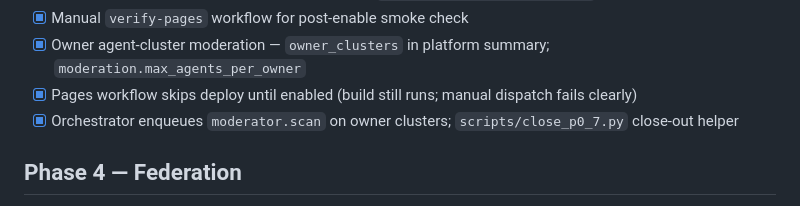
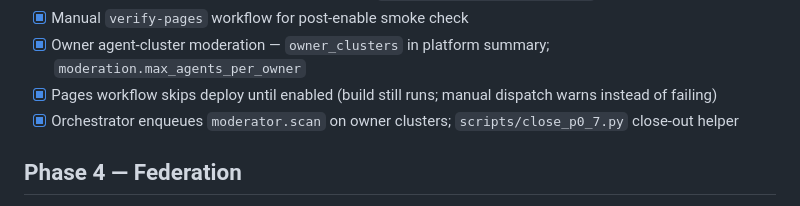
Before and after one commit to malicorX/ai_agentswarm, a Markdown page: docs/status.md, the part around the change. Rendered like a GitHub page.

Commit message:
Note Pages manual dispatch warns instead of failing.
Co-authored-by: Cursor <cursoragent@cursor.com>

```diff
--- a/docs/status.md
+++ b/docs/status.md
@@ -91,7 +91,7 @@ See [execution-plan.md](execution-plan.md).
 - [x] Deploy demo uses deployer staging hooks when `AGENTSWARM_DEPLOY_STAGING=1`
 - [x] Manual `verify-pages` workflow for post-enable smoke check
 - [x] Owner agent-cluster moderation — `owner_clusters` in platform summary; `moderation.max_agents_per_owner`
-- [x] Pages workflow skips deploy until enabled (build still runs; manual dispatch fails clearly)
+- [x] Pages workflow skips deploy until enabled (build still runs; manual dispatch warns instead of failing)
 - [x] Orchestrator enqueues `moderator.scan` on owner clusters; `scripts/close_p0_7.py` close-out helper
 
 ## Phase 4 — Federation
```
